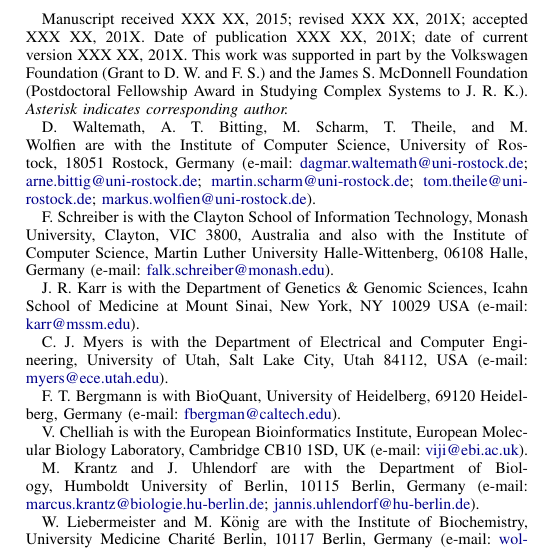
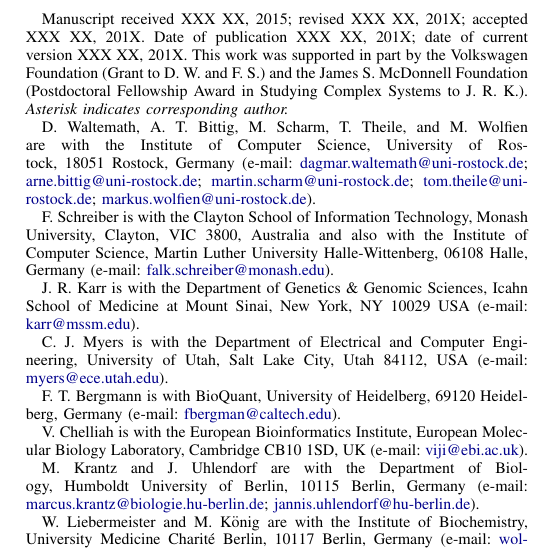
Before and after one commit to whole-cell-tutors/meeting-report, a LaTeX paper (report.tex): part of one column of page 1 of 8, cut so that both start at the same text. Compiled offline with pdfLaTeX.

Commit message:
typo in Arne's name corrected

```diff
--- a/report.tex
+++ b/report.tex
@@ -89,7 +89,7 @@
         This work was supported in part by the Volkswagen Foundation (Grant to D. W. and F. S.) and the James S. McDonnell Foundation (Postdoctoral Fellowship Award in Studying Complex Systems to J. R. K.).
         \textit{Asterisk indicates corresponding author.}
     }
-    \thanks{D. Waltemath, A. T. Bitting, M. Scharm, T. Theile, and M. Wolfien are with the Institute of Computer Science, University of Rostock, 18051 Rostock, Germany (e-mail: \email{dagmar.waltemath@uni-rostock.de}; \email{arne.bittig@uni-rostock.de}; \email{martin.scharm@uni-rostock.de}; \email{tom.theile@uni-rostock.de}; \email{markus.wolfien@uni-rostock.de}).}
+    \thanks{D. Waltemath, A. T. Bittig, M. Scharm, T. Theile, and M. Wolfien are with the Institute of Computer Science, University of Rostock, 18051 Rostock, Germany (e-mail: \email{dagmar.waltemath@uni-rostock.de}; \email{arne.bittig@uni-rostock.de}; \email{martin.scharm@uni-rostock.de}; \email{tom.theile@uni-rostock.de}; \email{markus.wolfien@uni-rostock.de}).}
     \thanks{F. Schreiber is with the Clayton School of Information Technology, Monash University, Clayton, VIC 3800, Australia and also with the Institute of Computer Science, Martin Luther University Halle-Wittenberg, 06108 Halle, Germany (e-mail: \email{falk.schreiber@monash.edu}).}
     \thanks{J. R. Karr is with the Department of Genetics \& Genomic Sciences, Icahn School of Medicine at Mount Sinai, New York, NY 10029 USA (e-mail: \email{karr@mssm.edu}).}
     \thanks{C. J. Myers is with the Department of Electrical and Computer Engineering, University of Utah, Salt Lake City, Utah 84112, USA (e-mail: \email{myers@ece.utah.edu}).}
```
